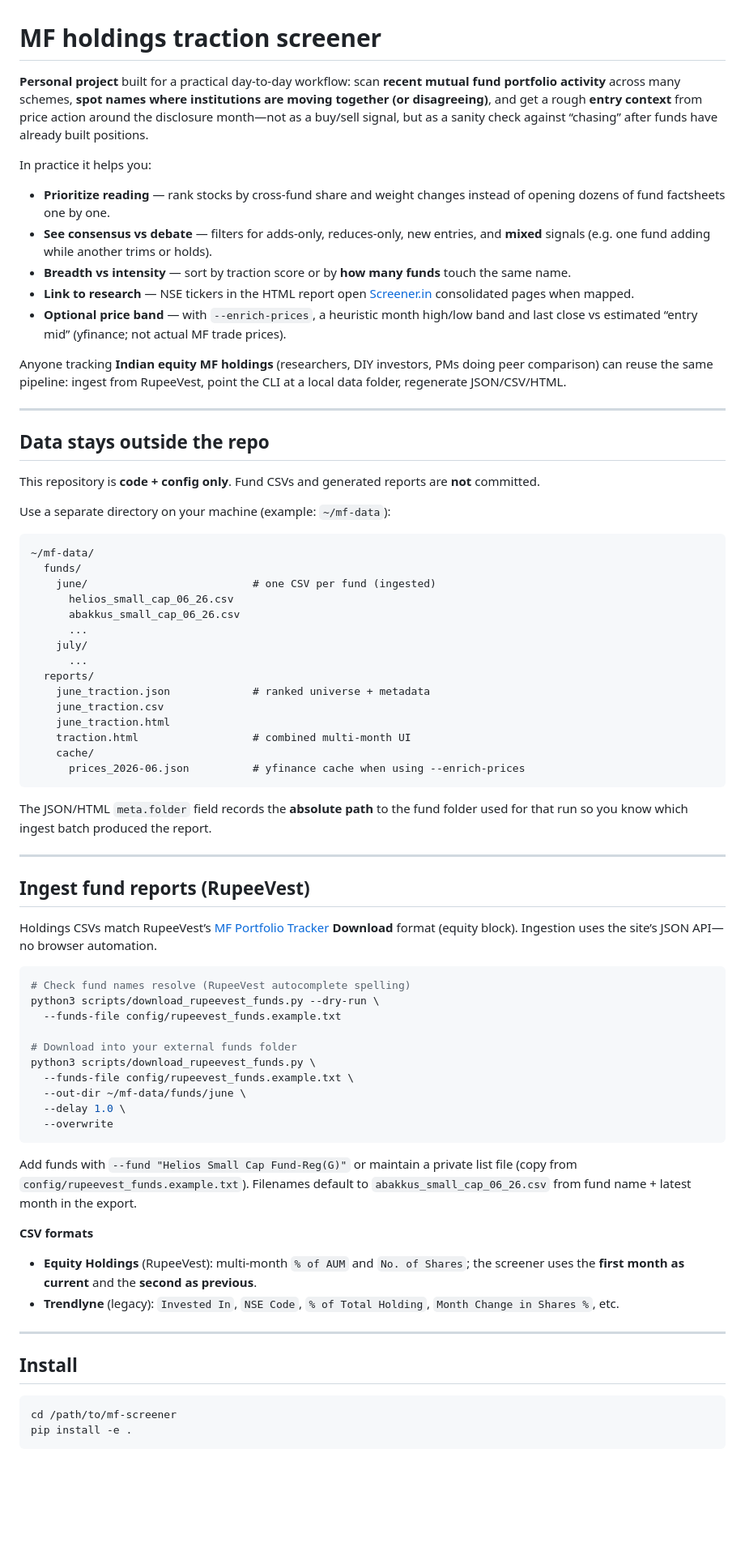
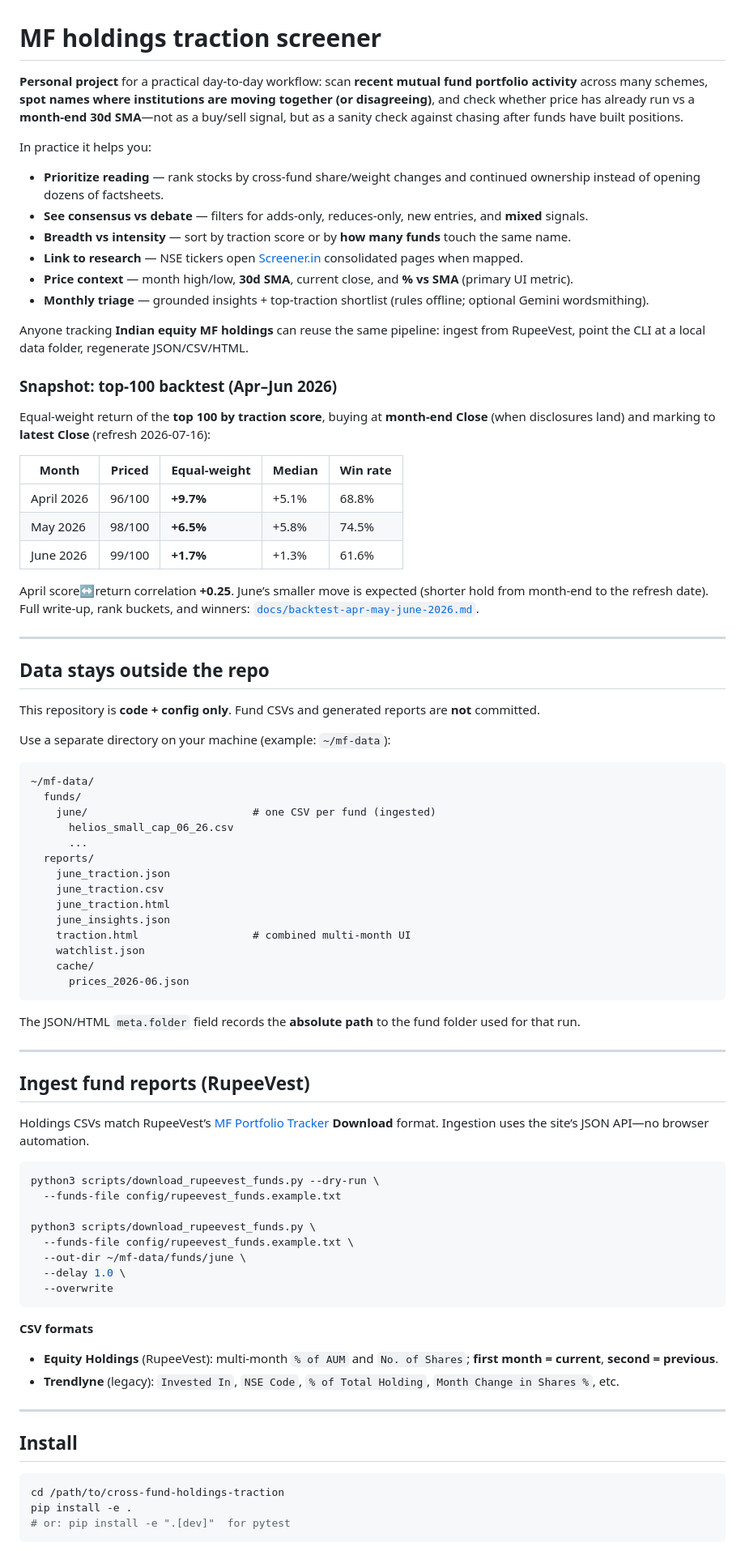
Before and after one commit to rushankjhanjaria/cross-fund-holdings-traction, a Markdown page: README.md, the part around one of its changes. Shown at 81% size. Drawn GitHub-style; blank space fills up the shorter version.

````diff
--- a/README.md
+++ b/README.md
@@ -1,16 +1,29 @@
 # MF holdings traction screener
 
-**Personal project** built for a practical day-to-day workflow: scan **recent mutual fund portfolio activity** across many schemes, **spot names where institutions are moving together (or disagreeing)**, and get a rough **entry context** from price action around the disclosure month—not as a buy/sell signal, but as a sanity check against “chasing” after funds have already built positions.
+**Personal project** for a practical day-to-day workflow: scan **recent mutual fund portfolio activity** across many schemes, **spot names where institutions are moving together (or disagreeing)**, and check whether price has already run vs a **month-end 30d SMA**—not as a buy/sell signal, but as a sanity check against chasing after funds have built positions.
 
 In practice it helps you:
 
-- **Prioritize reading** — rank stocks by cross-fund share and weight changes instead of opening dozens of fund factsheets one by one.
-- **See consensus vs debate** — filters for adds-only, reduces-only, new entries, and **mixed** signals (e.g. one fund adding while another trims or holds).
+- **Prioritize reading** — rank stocks by cross-fund share/weight changes and continued ownership instead of opening dozens of factsheets.
+- **See consensus vs debate** — filters for adds-only, reduces-only, new entries, and **mixed** signals.
 - **Breadth vs intensity** — sort by traction score or by **how many funds** touch the same name.
-- **Link to research** — NSE tickers in the HTML report open [Screener.in](https://www.screener.in) consolidated pages when mapped.
-- **Optional price band** — with `--enrich-prices`, a heuristic month high/low band and last close vs estimated “entry mid” (yfinance; not actual MF trade prices).
+- **Link to research** — NSE tickers open [Screener.in](https://www.screener.in) consolidated pages when mapped.
+- **Price context** — month high/low, **30d SMA**, current close, and **% vs SMA** (primary UI metric).
+- **Monthly triage** — grounded insights + top-traction shortlist (rules offline; optional Gemini wordsmithing).
 
-Anyone tracking **Indian equity MF holdings** (researchers, DIY investors, PMs doing peer comparison) can reuse the same pipeline: ingest from RupeeVest, point the CLI at a local data folder, regenerate JSON/CSV/HTML.
+Anyone tracking **Indian equity MF holdings** can reuse the same pipeline: ingest from RupeeVest, point the CLI at a local data folder, regenerate JSON/CSV/HTML.
+
+### Snapshot: top-100 backtest (Apr–Jun 2026)
+
+Equal-weight return of the **top 100 by traction score**, buying at **month-end Close** (when disclosures land) and marking to **latest Close** (refresh 2026-07-16):
+
+| Month | Priced | Equal-weight | Median | Win rate |
+|-------|--------|--------------|--------|----------|
+| April 2026 | 96/100 | **+9.7%** | +5.1% | 68.8% |
+| May 2026 | 98/100 | **+6.5%** | +5.8% | 74.5% |
+| June 2026 | 99/100 | **+1.7%** | +1.3% | 61.6% |
+
+April score↔return correlation **+0.25**. June’s smaller move is expected (shorter hold from month-end to the refresh date). Full write-up, rank buckets, and winners: [`docs/backtest-apr-may-june-2026.md`](docs/backtest-apr-may-june-2026.md).
 
 ---
 
@@ -25,33 +38,30 @@ Use a separate directory on your machine (example: `~/mf-data`):
   funds/
     june/                          # one CSV per fund (ingested)
       helios_small_cap_06_26.csv
-      abakkus_small_cap_06_26.csv
-      ...
-    july/
       ...
   reports/
-    june_traction.json             # ranked universe + metadata
+    june_traction.json
     june_traction.csv
     june_traction.html
+    june_insights.json
     traction.html                  # combined multi-month UI
+    watchlist.json
     cache/
-      prices_2026-06.json          # yfinance cache when using --enrich-prices
+      prices_2026-06.json
 ```
 
-The JSON/HTML `meta.folder` field records the **absolute path** to the fund folder used for that run so you know which ingest batch produced the report.
+The JSON/HTML `meta.folder` field records the **absolute path** to the fund folder used for that run.
 
 ---
 
 ## Ingest fund reports (RupeeVest)
 
-Holdings CSVs match RupeeVest’s [MF Portfolio Tracker](https://www.rupeevest.com/Mutual-Fund-Portfolio-Tracker) **Download** format (equity block). Ingestion uses the site’s JSON API—no browser automation.
+Holdings CSVs match RupeeVest’s [MF Portfolio Tracker](https://www.rupeevest.com/Mutual-Fund-Portfolio-Tracker) **Download** format. Ingestion uses the site’s JSON API—no browser automation.
 
 ```bash
-# Check fund names resolve (RupeeVest autocomplete spelling)
 python3 scripts/download_rupeevest_funds.py --dry-run \
   --funds-file config/rupeevest_funds.example.txt
 
-# Download into your external funds folder
 python3 scripts/download_rupeevest_funds.py \
   --funds-file config/rupeevest_funds.example.txt \
   --out-dir ~/mf-data/funds/june \
@@ -59,11 +69,9 @@ python3 scripts/download_rupeevest_funds.py \
   --overwrite
 ```
 
-Add funds with `--fund "Helios Small Cap Fund-Reg(G)"` or maintain a private list file (copy from `config/rupeevest_funds.example.txt`). Filenames default to `abakkus_small_cap_06_26.csv` from fund name + latest month in the export.
-
 **CSV formats**
 
-- **Equity Holdings** (RupeeVest): multi-month `% of AUM` and `No. of Shares`; the screener uses the **first month as current** and the **second as previous**.
+- **Equity Holdings** (RupeeVest): multi-month `% of AUM` and `No. of Shares`; **first month = current**, **second = previous**.
 - **Trendlyne** (legacy): `Invested In`, `NSE Code`, `% of Total Holding`, `Month Change in Shares %`, etc.
 
 ---
@@ -71,6 +79,7 @@ Add funds with `--fund "Helios Small Cap Fund-Reg(G)"` or maintain a private lis
 ## Install
 
 ```bash
-cd /path/to/mf-screener
+cd /path/to/cross-fund-holdings-traction
 pip install -e .
+# or: pip install -e ".[dev]"  for pytest
 ```
````
Also changed, not shown: other parts of README.md (+48 -65 lines).
